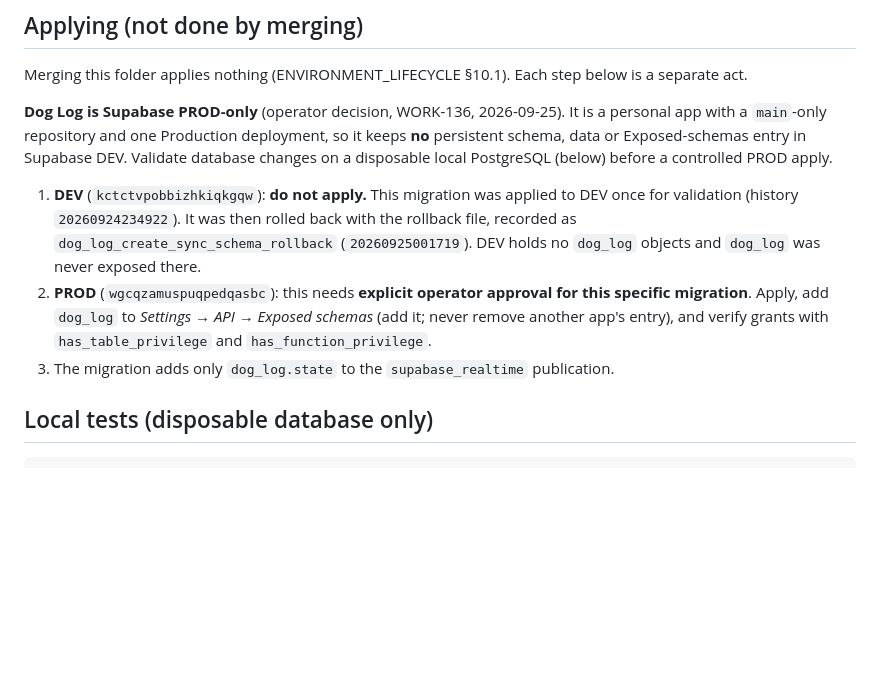
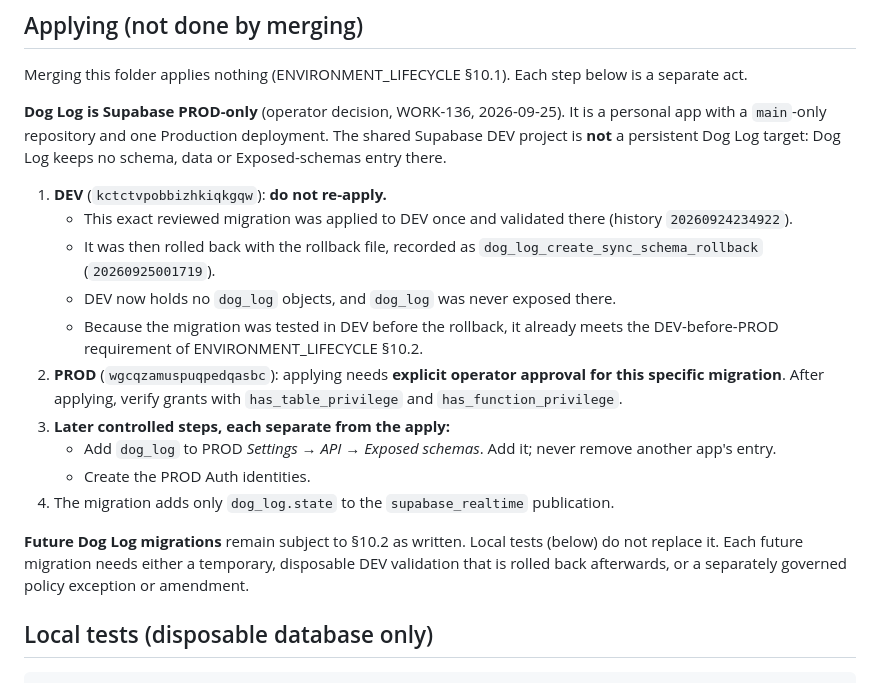
Before and after one commit to Tinnaz45/dog-log, a Markdown page: supabase/README.md, the part around the change. Rendered like a GitHub page; blank space fills up the shorter version.

Commit message:
WORK-136: State §10.2 status and later PROD steps in supabase/README.md
Documentation only. Records that the current migration already meets the
ENVIRONMENT_LIFECYCLE §10.2 DEV-before-PROD requirement: it was tested in
DEV before the rollback. Lists PROD Exposed schemas and PROD Auth setup as
separate later steps. Removes wording that could be read as local tests
replacing §10.2 for future migrations.

Co-Authored-By: Claude Opus 5.5 <noreply@anthropic.com>
Claude-Session: https://claude.ai/code/session_01M9poEsnBxWf4yu1iTT1Qaw

```diff
--- a/supabase/README.md
+++ b/supabase/README.md
@@ -35,11 +35,20 @@ This folder holds the Dog Log cloud-sync database: the `dog_log` schema in the s
 
 Merging this folder applies nothing (ENVIRONMENT_LIFECYCLE §10.1). Each step below is a separate act.
 
-**Dog Log is Supabase PROD-only** (operator decision, WORK-136, 2026-09-25). It is a personal app with a `main`-only repository and one Production deployment, so it keeps **no** persistent schema, data or Exposed-schemas entry in Supabase DEV. Validate database changes on a disposable local PostgreSQL (below) before a controlled PROD apply.
+**Dog Log is Supabase PROD-only** (operator decision, WORK-136, 2026-09-25). It is a personal app with a `main`-only repository and one Production deployment. The shared Supabase DEV project is **not** a persistent Dog Log target: Dog Log keeps no schema, data or Exposed-schemas entry there.
 
-1. **DEV** (`kctctvpobbizhkiqkgqw`): **do not apply.** This migration was applied to DEV once for validation (history `20260924234922`). It was then rolled back with the rollback file, recorded as `dog_log_create_sync_schema_rollback` (`20260925001719`). DEV holds no `dog_log` objects and `dog_log` was never exposed there.
-2. **PROD** (`wgcqzamuspuqpedqasbc`): this needs **explicit operator approval for this specific migration**. Apply, add `dog_log` to *Settings → API → Exposed schemas* (add it; never remove another app's entry), and verify grants with `has_table_privilege` and `has_function_privilege`.
-3. The migration adds only `dog_log.state` to the `supabase_realtime` publication.
+1. **DEV** (`kctctvpobbizhkiqkgqw`): **do not re-apply.**
+   - This exact reviewed migration was applied to DEV once and validated there (history `20260924234922`).
+   - It was then rolled back with the rollback file, recorded as `dog_log_create_sync_schema_rollback` (`20260925001719`).
+   - DEV now holds no `dog_log` objects, and `dog_log` was never exposed there.
+   - Because the migration was tested in DEV before the rollback, it already meets the DEV-before-PROD requirement of ENVIRONMENT_LIFECYCLE §10.2.
+2. **PROD** (`wgcqzamuspuqpedqasbc`): applying needs **explicit operator approval for this specific migration**. After applying, verify grants with `has_table_privilege` and `has_function_privilege`.
+3. **Later controlled steps, each separate from the apply:**
+   - Add `dog_log` to PROD *Settings → API → Exposed schemas*. Add it; never remove another app's entry.
+   - Create the PROD Auth identities.
+4. The migration adds only `dog_log.state` to the `supabase_realtime` publication.
+
+**Future Dog Log migrations** remain subject to §10.2 as written. Local tests (below) do not replace it. Each future migration needs either a temporary, disposable DEV validation that is rolled back afterwards, or a separately governed policy exception or amendment.
 
 ## Local tests (disposable database only)
 
```
